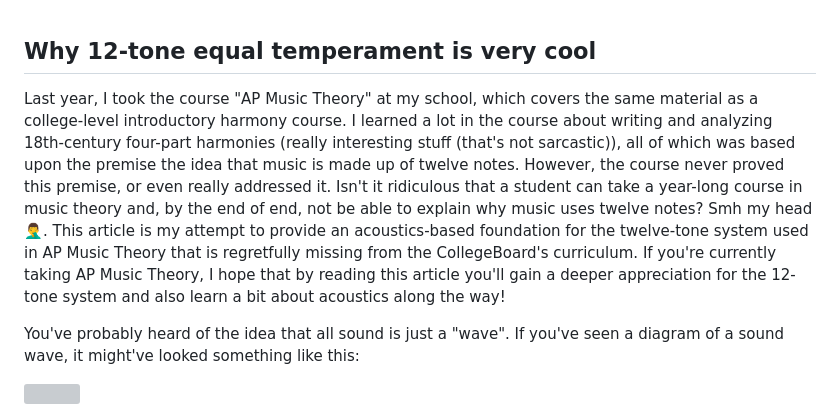
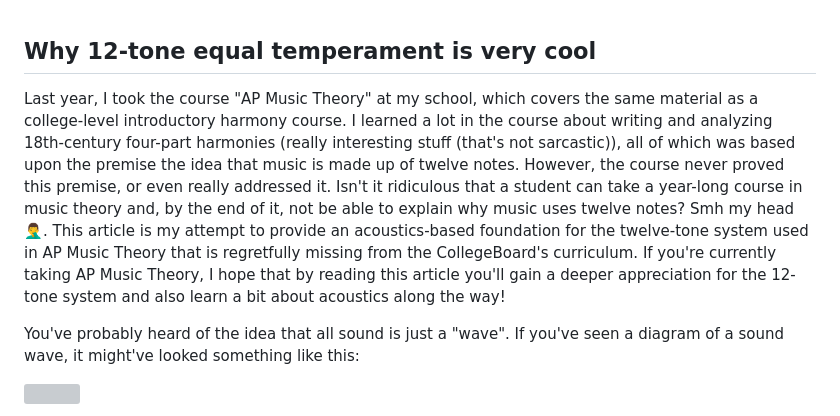
Before and after one commit to gthompson30/blog, a Markdown page: markdown/12tet.md, the part around the change. GitHub-like rendering; grey boxes are pictures that could not be loaded.

```diff
--- a/markdown/12tet.md
+++ b/markdown/12tet.md
@@ -1,6 +1,6 @@
 ## Why 12-tone equal temperament is very cool
 
-Last year, I took the course "AP Music Theory" at my school, which covers the same material as a college-level introductory harmony course. I learned a lot in the course about writing and analyzing 18th-century four-part harmonies (really interesting stuff (that's not sarcastic)), all of which was based upon the premise the idea that music is made up of twelve notes. However, the course never proved this premise, or even really addressed it. Isn't it ridiculous that a student can take a year-long course in music theory and, by the end of end, not be able to explain why music uses twelve notes? Smh my head 🤦‍♂️. This article is my attempt to provide an acoustics-based foundation for the twelve-tone system used in AP Music Theory that is regretfully missing from the CollegeBoard's curriculum. If you're currently taking AP Music Theory, I hope that by reading this article you'll gain a deeper appreciation for the 12-tone system and also learn a bit about acoustics along the way!
+Last year, I took the course "AP Music Theory" at my school, which covers the same material as a college-level introductory harmony course. I learned a lot in the course about writing and analyzing 18th-century four-part harmonies (really interesting stuff (that's not sarcastic)), all of which was based upon the premise the idea that music is made up of twelve notes. However, the course never proved this premise, or even really addressed it. Isn't it ridiculous that a student can take a year-long course in music theory and, by the end of it, not be able to explain why music uses twelve notes? Smh my head 🤦‍♂️. This article is my attempt to provide an acoustics-based foundation for the twelve-tone system used in AP Music Theory that is regretfully missing from the CollegeBoard's curriculum. If you're currently taking AP Music Theory, I hope that by reading this article you'll gain a deeper appreciation for the 12-tone system and also learn a bit about acoustics along the way!
 
 You've probably heard of the idea that all sound is just a "wave". If you've seen a diagram of a sound wave, it might've looked something like this:
 
```
